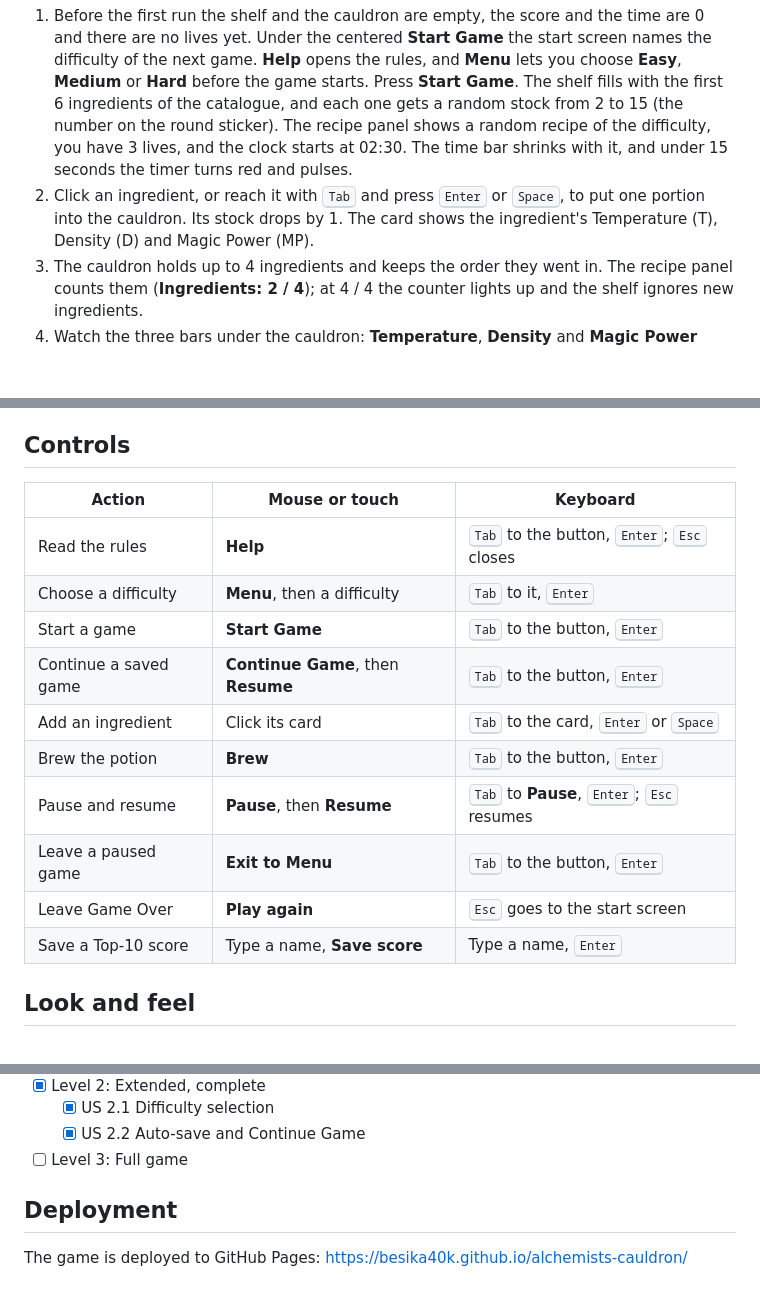
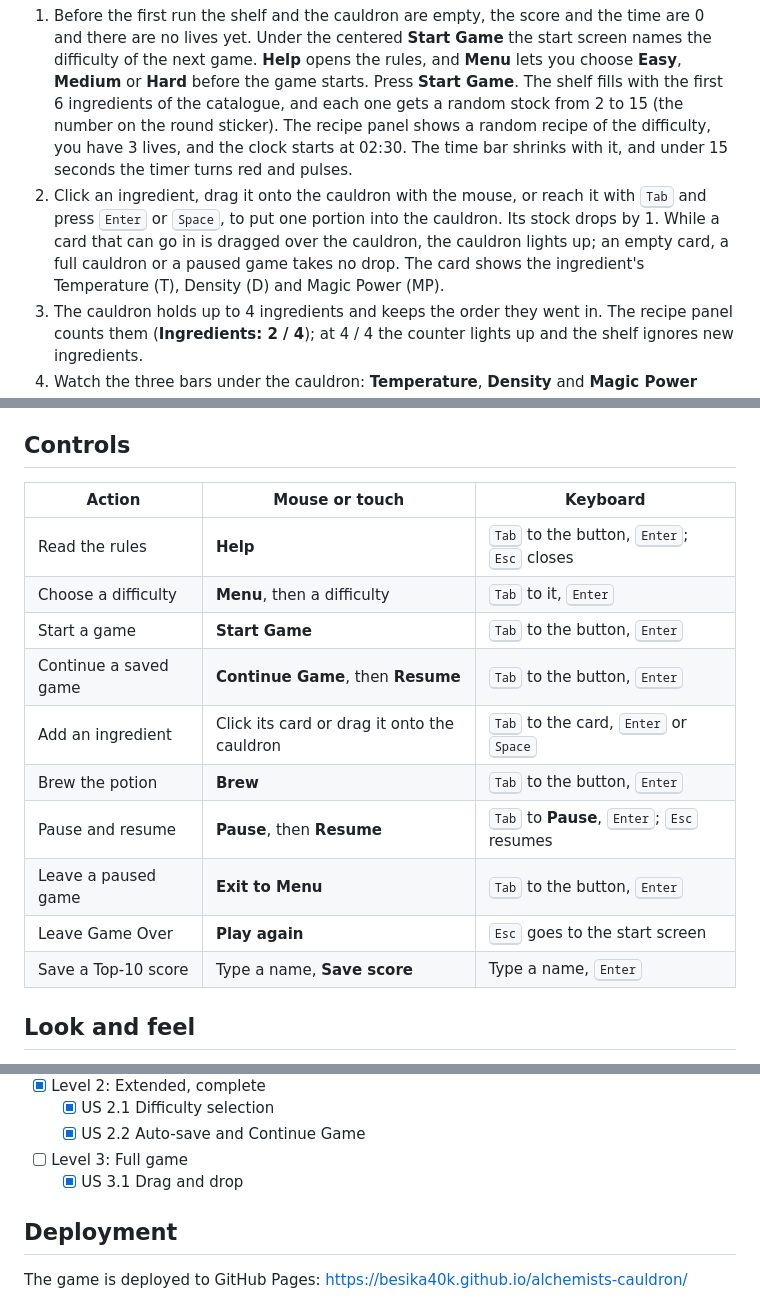
Before and after one commit to Besika40k/alchemists-cauldron, a Markdown page: README.md, 3 parts joined by grey strips. Rendered like a GitHub page; blank space fills up the shorter version.

Commit message:
docs: describe drag and drop in readme

```diff
--- a/README.md
+++ b/README.md
@@ -46,9 +46,12 @@ The numbers in these steps are the Medium ones; [Difficulty](#difficulty) lists
    recipe panel shows a random recipe of the difficulty, you have 3 lives, and the clock
    starts at 02:30. The time bar shrinks with it, and under 15 seconds the timer turns red
    and pulses.
-2. Click an ingredient, or reach it with <kbd>Tab</kbd> and press <kbd>Enter</kbd> or
-   <kbd>Space</kbd>, to put one portion into the cauldron. Its stock drops by 1. The card
-   shows the ingredient's Temperature (T), Density (D) and Magic Power (MP).
+2. Click an ingredient, drag it onto the cauldron with the mouse, or reach it with
+   <kbd>Tab</kbd> and press <kbd>Enter</kbd> or <kbd>Space</kbd>, to put one portion into
+   the cauldron. Its stock drops by 1. While a card that can go in is dragged over the
+   cauldron, the cauldron lights up; an empty card, a full cauldron or a paused game
+   takes no drop. The card shows the ingredient's Temperature (T), Density (D) and Magic
+   Power (MP).
 3. The cauldron holds up to 4 ingredients and keeps the order they went in. The recipe
    panel counts them (**Ingredients: 2 / 4**); at 4 / 4 the counter lights up and the shelf
    ignores new ingredients.
@@ -124,18 +127,18 @@ shows only the first 4, 6 or 8 ingredients of the catalogue.
 
 ## Controls
 
-| Action                | Mouse or touch                     | Keyboard                                                              |
-| --------------------- | ---------------------------------- | --------------------------------------------------------------------- |
-| Read the rules        | **Help**                           | <kbd>Tab</kbd> to the button, <kbd>Enter</kbd>; <kbd>Esc</kbd> closes |
-| Choose a difficulty   | **Menu**, then a difficulty        | <kbd>Tab</kbd> to it, <kbd>Enter</kbd>                                |
-| Start a game          | **Start Game**                     | <kbd>Tab</kbd> to the button, <kbd>Enter</kbd>                        |
-| Continue a saved game | **Continue Game**, then **Resume** | <kbd>Tab</kbd> to the button, <kbd>Enter</kbd>                        |
-| Add an ingredient     | Click its card                     | <kbd>Tab</kbd> to the card, <kbd>Enter</kbd> or <kbd>Space</kbd>      |
-| Brew the potion       | **Brew**                           | <kbd>Tab</kbd> to the button, <kbd>Enter</kbd>                        |
-| Pause and resume      | **Pause**, then **Resume**         | <kbd>Tab</kbd> to **Pause**, <kbd>Enter</kbd>; <kbd>Esc</kbd> resumes |
-| Leave a paused game   | **Exit to Menu**                   | <kbd>Tab</kbd> to the button, <kbd>Enter</kbd>                        |
-| Leave Game Over       | **Play again**                     | <kbd>Esc</kbd> goes to the start screen                               |
-| Save a Top-10 score   | Type a name, **Save score**        | Type a name, <kbd>Enter</kbd>                                         |
+| Action                | Mouse or touch                              | Keyboard                                                              |
+| --------------------- | ------------------------------------------- | --------------------------------------------------------------------- |
+| Read the rules        | **Help**                                    | <kbd>Tab</kbd> to the button, <kbd>Enter</kbd>; <kbd>Esc</kbd> closes |
+| Choose a difficulty   | **Menu**, then a difficulty                 | <kbd>Tab</kbd> to it, <kbd>Enter</kbd>                                |
+| Start a game          | **Start Game**                              | <kbd>Tab</kbd> to the button, <kbd>Enter</kbd>                        |
+| Continue a saved game | **Continue Game**, then **Resume**          | <kbd>Tab</kbd> to the button, <kbd>Enter</kbd>                        |
+| Add an ingredient     | Click its card or drag it onto the cauldron | <kbd>Tab</kbd> to the card, <kbd>Enter</kbd> or <kbd>Space</kbd>      |
+| Brew the potion       | **Brew**                                    | <kbd>Tab</kbd> to the button, <kbd>Enter</kbd>                        |
+| Pause and resume      | **Pause**, then **Resume**                  | <kbd>Tab</kbd> to **Pause**, <kbd>Enter</kbd>; <kbd>Esc</kbd> resumes |
+| Leave a paused game   | **Exit to Menu**                            | <kbd>Tab</kbd> to the button, <kbd>Enter</kbd>                        |
+| Leave Game Over       | **Play again**                              | <kbd>Esc</kbd> goes to the start screen                               |
+| Save a Top-10 score   | Type a name, **Save score**                 | Type a name, <kbd>Enter</kbd>                                         |
 
 ## Look and feel
 
@@ -167,6 +170,7 @@ small fire, and ink-outlined ingredient drawings in earthy colors.
   - [x] US 2.1 Difficulty selection
   - [x] US 2.2 Auto-save and Continue Game
 - [ ] Level 3: Full game
+  - [x] US 3.1 Drag and drop
 
 ## Deployment
 
```
